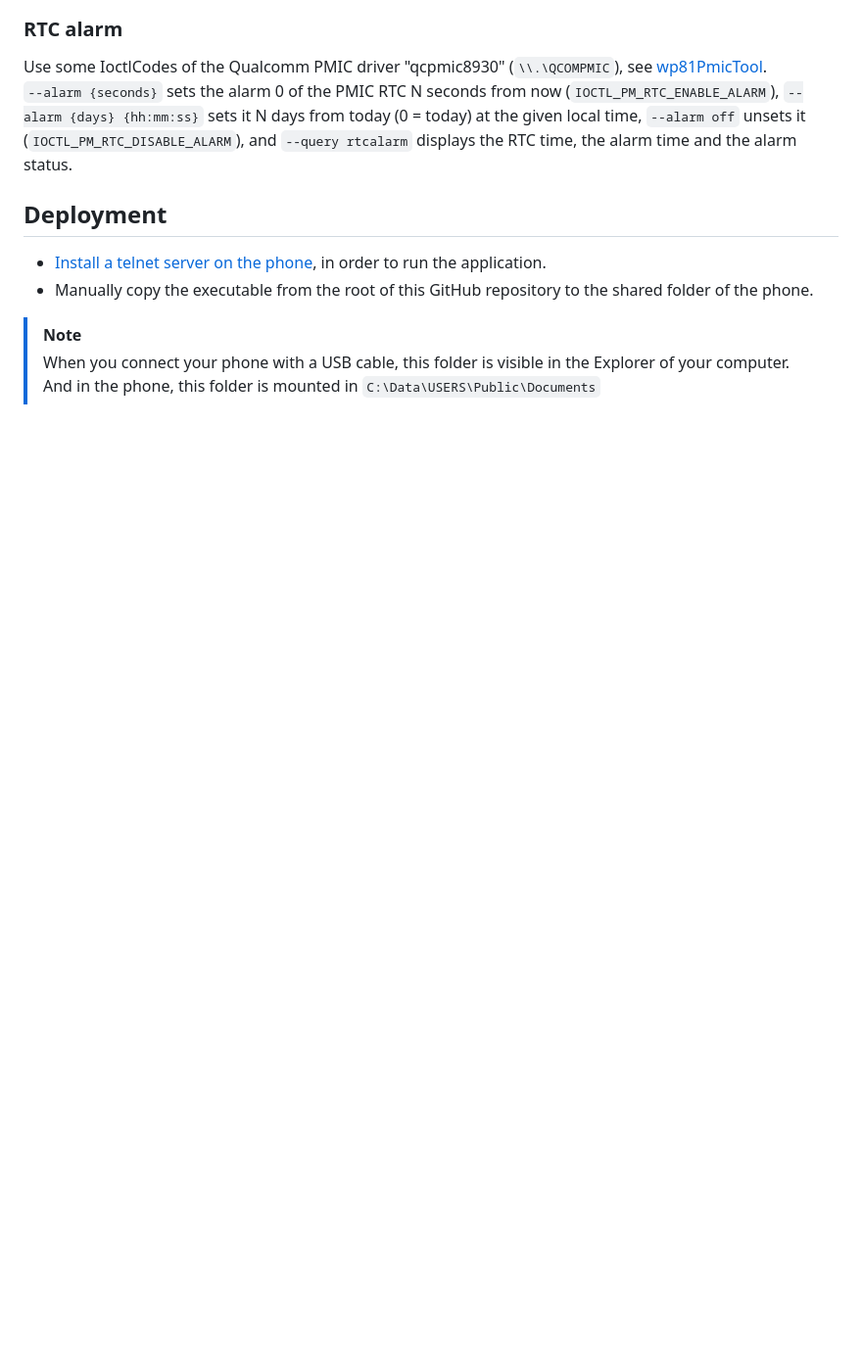
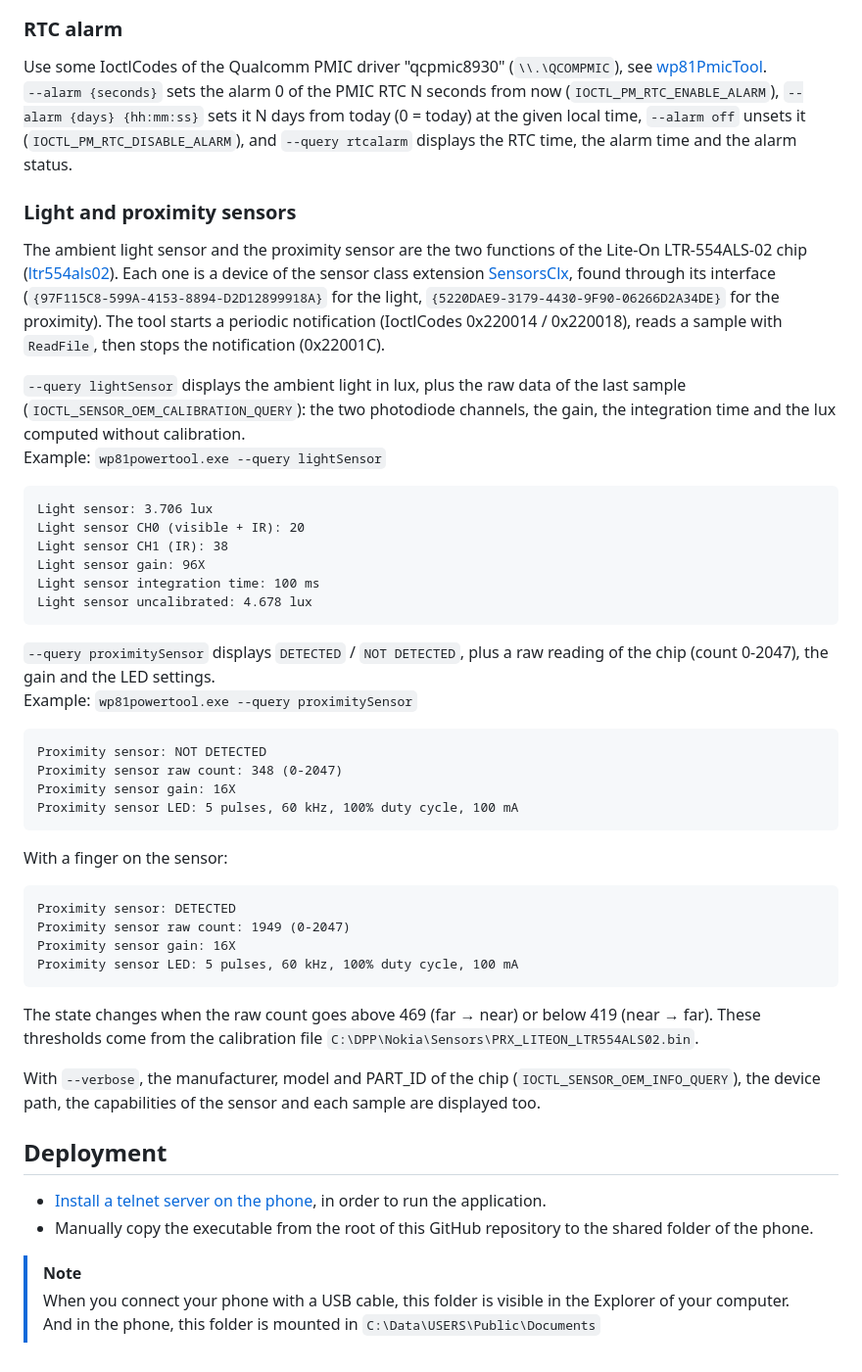
Before and after one commit to fredericGette/wp81powertool, a Markdown page: README.md, the part around one of its changes. Shown at 98% size. GitHub-like rendering; blank space fills up the shorter version.

````diff
--- a/README.md
+++ b/README.md
@@ -38,6 +58,40 @@ Example of result from the `--query oempanel`. This report is entirely generated
 Use some IoctlCodes of the Qualcomm PMIC driver "qcpmic8930" (`\\.\QCOMPMIC`), see [wp81PmicTool](https://github.com/fredericGette/wp81PmicTool).
 `--alarm {seconds}` sets the alarm 0 of the PMIC RTC N seconds from now (`IOCTL_PM_RTC_ENABLE_ALARM`), `--alarm {days} {hh:mm:ss}` sets it N days from today (0 = today) at the given local time, `--alarm off` unsets it (`IOCTL_PM_RTC_DISABLE_ALARM`), and `--query rtcalarm` displays the RTC time, the alarm time and the alarm status.
 
+### Light and proximity sensors
+
+The ambient light sensor and the proximity sensor are the two functions of the Lite-On LTR-554ALS-02 chip ([ltr554als02](https://github.com/fredericGette/Lumia520/blob/main/content/drivers/ltr554als02.md)). Each one is a device of the sensor class extension [SensorsClx](https://github.com/fredericGette/Lumia520/blob/main/content/drivers/wpsensorsclx.md), found through its interface (`{97F115C8-599A-4153-8894-D2D12899918A}` for the light, `{5220DAE9-3179-4430-9F90-06266D2A34DE}` for the proximity). The tool starts a periodic notification (IoctlCodes 0x220014 / 0x220018), reads a sample with `ReadFile`, then stops the notification (0x22001C).
+
+`--query lightSensor` displays the ambient light in lux, plus the raw data of the last sample (`IOCTL_SENSOR_OEM_CALIBRATION_QUERY`): the two photodiode channels, the gain, the integration time and the lux computed without calibration.
+Example: `wp81powertool.exe --query lightSensor`
+```
+Light sensor: 3.706 lux
+Light sensor CH0 (visible + IR): 20
+Light sensor CH1 (IR): 38
+Light sensor gain: 96X
+Light sensor integration time: 100 ms
+Light sensor uncalibrated: 4.678 lux
+```
+
+`--query proximitySensor` displays `DETECTED` / `NOT DETECTED`, plus a raw reading of the chip (count 0-2047), the gain and the LED settings.
+Example: `wp81powertool.exe --query proximitySensor`
+```
+Proximity sensor: NOT DETECTED
+Proximity sensor raw count: 348 (0-2047)
+Proximity sensor gain: 16X
+Proximity sensor LED: 5 pulses, 60 kHz, 100% duty cycle, 100 mA
+```
+With a finger on the sensor:
+```
+Proximity sensor: DETECTED
+Proximity sensor raw count: 1949 (0-2047)
+Proximity sensor gain: 16X
+Proximity sensor LED: 5 pulses, 60 kHz, 100% duty cycle, 100 mA
+```
+The state changes when the raw count goes above 469 (far → near) or below 419 (near → far). These thresholds come from the calibration file `C:\DPP\Nokia\Sensors\PRX_LITEON_LTR554ALS02.bin`.
+
+With `--verbose`, the manufacturer, model and PART_ID of the chip (`IOCTL_SENSOR_OEM_INFO_QUERY`), the device path, the capabilities of the sensor and each sample are displayed too.
+
 ## Deployment
 
 - [Install a telnet server on the phone](https://github.com/fredericGette/wp81documentation/tree/main/telnetOverUsb#readme), in order to run the application.
````
Also changed, not shown: other parts of README.md (+21 -1 lines), Capture01.PNG, 8 other files.
